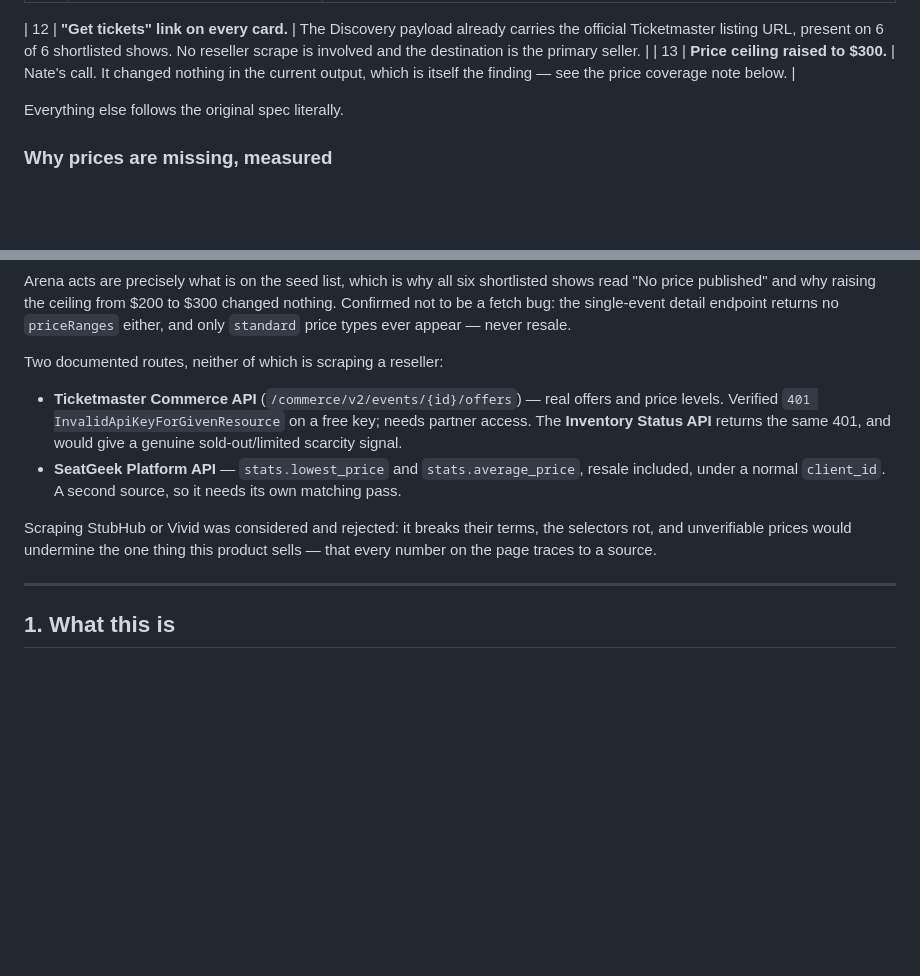
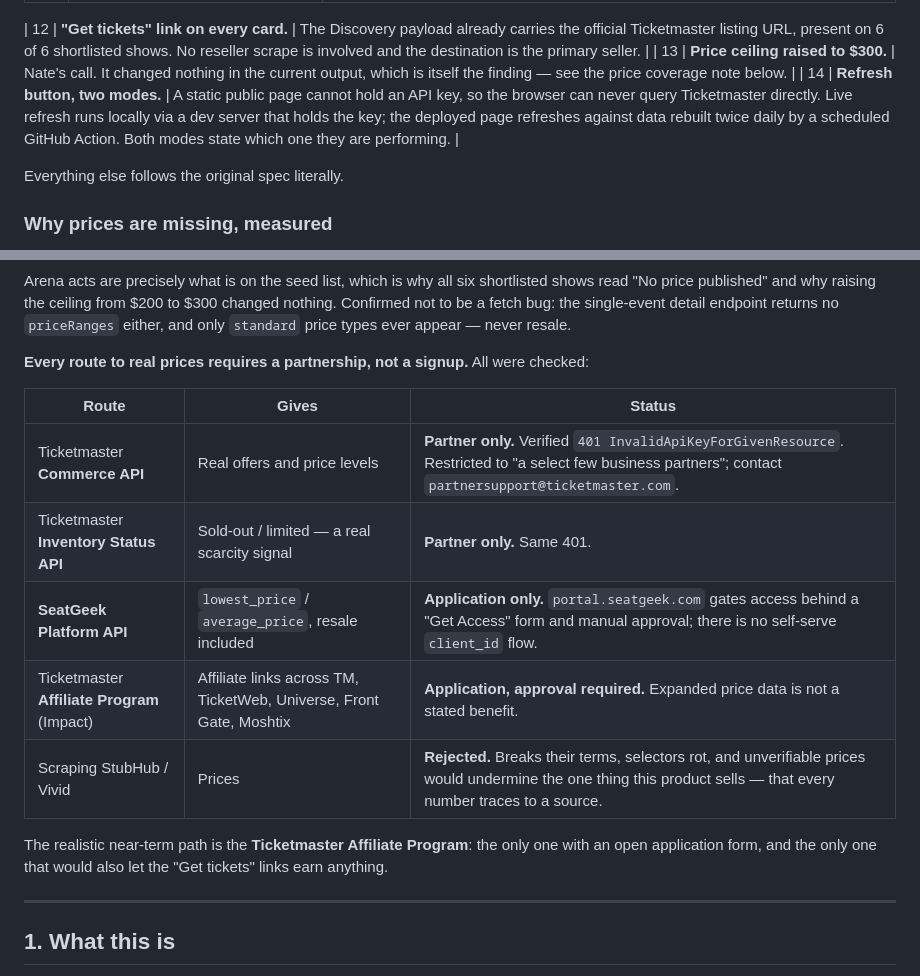
Before and after one commit to natelevietnam/live-event-rec, a Markdown page: docs/gameplan.md, 2 parts joined by grey strips. Drawn GitHub-style; blank space fills up the shorter version.

```diff
--- a/docs/gameplan.md
+++ b/docs/gameplan.md
@@ -29,6 +29,7 @@ Hard freeze Friday Aug 21, 14:00 PT.
 
 | 12 | **"Get tickets" link on every card.** | The Discovery payload already carries the official Ticketmaster listing URL, present on 6 of 6 shortlisted shows. No reseller scrape is involved and the destination is the primary seller. |
 | 13 | **Price ceiling raised to $300.** | Nate's call. It changed nothing in the current output, which is itself the finding — see the price coverage note below. |
+| 14 | **Refresh button, two modes.** | A static public page cannot hold an API key, so the browser can never query Ticketmaster directly. Live refresh runs locally via a dev server that holds the key; the deployed page refreshes against data rebuilt twice daily by a scheduled GitHub Action. Both modes state which one they are performing. |
 
 Everything else follows the original spec literally.
 
@@ -47,17 +48,18 @@ price published" and why raising the ceiling from $200 to $300 changed nothing.
 a fetch bug: the single-event detail endpoint returns no `priceRanges` either, and only `standard`
 price types ever appear — never resale.
 
-Two documented routes, neither of which is scraping a reseller:
+**Every route to real prices requires a partnership, not a signup.** All were checked:
 
-- **Ticketmaster Commerce API** (`/commerce/v2/events/{id}/offers`) — real offers and price levels.
-  Verified `401 InvalidApiKeyForGivenResource` on a free key; needs partner access. The **Inventory
-  Status API** returns the same 401, and would give a genuine sold-out/limited scarcity signal.
-- **SeatGeek Platform API** — `stats.lowest_price` and `stats.average_price`, resale included, under
-  a normal `client_id`. A second source, so it needs its own matching pass.
+| Route | Gives | Status |
+|---|---|---|
+| Ticketmaster **Commerce API** | Real offers and price levels | **Partner only.** Verified `401 InvalidApiKeyForGivenResource`. Restricted to "a select few business partners"; contact `partnersupport@ticketmaster.com`. |
+| Ticketmaster **Inventory Status API** | Sold-out / limited — a real scarcity signal | **Partner only.** Same 401. |
+| **SeatGeek Platform API** | `lowest_price` / `average_price`, resale included | **Application only.** `portal.seatgeek.com` gates access behind a "Get Access" form and manual approval; there is no self-serve `client_id` flow. |
+| Ticketmaster **Affiliate Program** (Impact) | Affiliate links across TM, TicketWeb, Universe, Front Gate, Moshtix | **Application, approval required.** Expanded price data is not a stated benefit. |
+| Scraping StubHub / Vivid | Prices | **Rejected.** Breaks their terms, selectors rot, and unverifiable prices would undermine the one thing this product sells — that every number traces to a source. |
 
-Scraping StubHub or Vivid was considered and rejected: it breaks their terms, the selectors rot, and
-unverifiable prices would undermine the one thing this product sells — that every number on the page
-traces to a source.
+The realistic near-term path is the **Ticketmaster Affiliate Program**: the only one with an open
+application form, and the only one that would also let the "Get tickets" links earn anything.
 
 ---
 
```
Also changed, not shown: README.md (+42 -10 lines).
